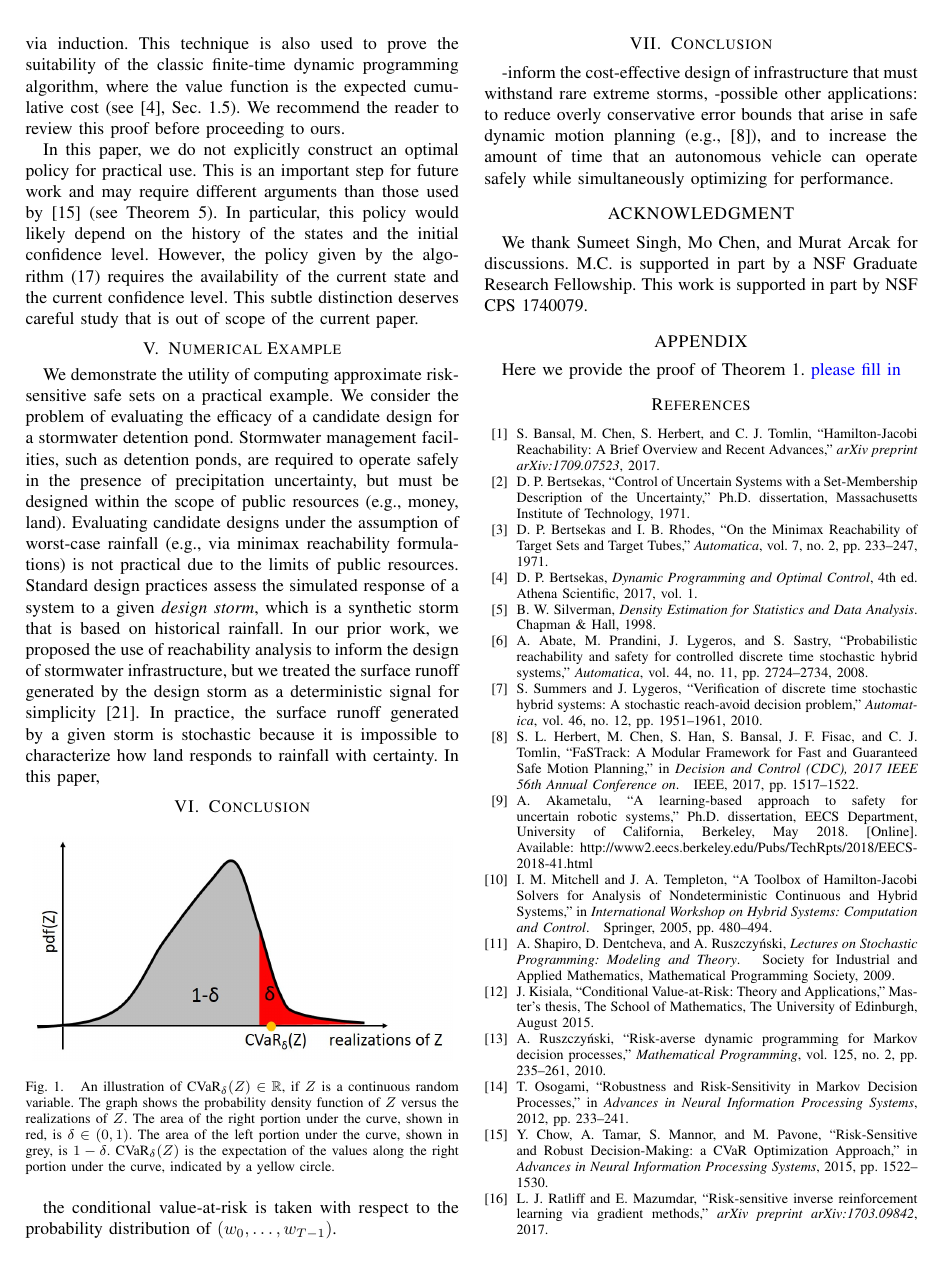
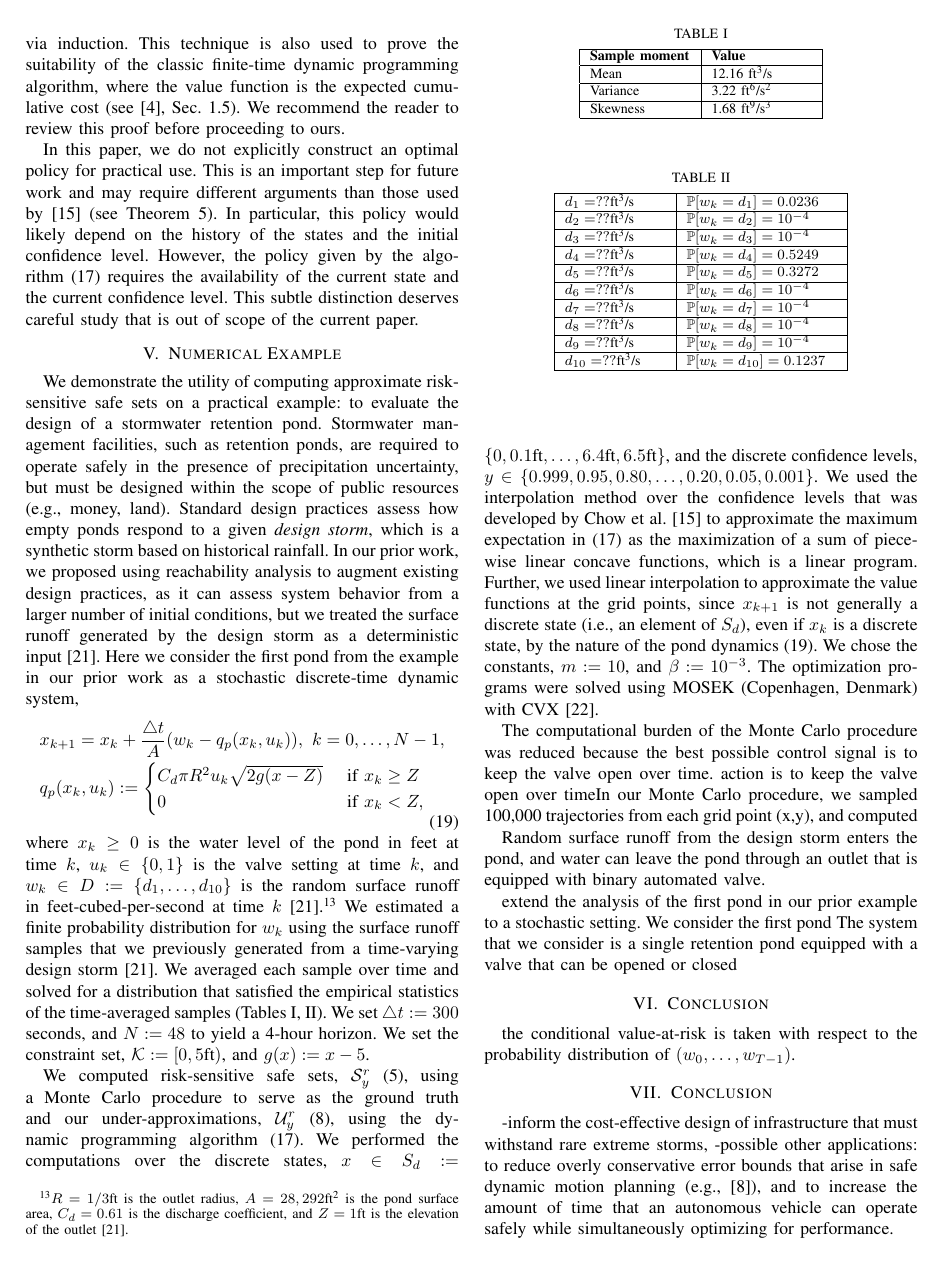
Before and after one commit to chapmanmp/Risk_Sensitive_Reachability_Project, a LaTeX paper (Conference_Paper/root.tex): page 5 of 6. Compiled offline with pdfLaTeX.

Commit message:
starting to write the numerical example section

```diff
--- a/Conference_Paper/root.tex
+++ b/Conference_Paper/root.tex
@@ -462,18 +462,98 @@ requires the availability of the current state and the current confidence level.
 This subtle distinction deserves careful study that is out of scope of the current paper.
 
 \section{Numerical Example}\label{ex}
-We demonstrate the utility of computing approximate risk-sensitive safe sets on a practical example.
-We consider the problem of evaluating the efficacy of a candidate design for a stormwater detention pond.
-Stormwater management facilities, such as detention ponds, are required to operate safely
+We demonstrate the utility of computing approximate risk-sensitive safe sets on a practical example:
+to evaluate the design of a stormwater retention pond.
+Stormwater management facilities, such as retention ponds, are required to operate safely
 in the presence of precipitation uncertainty, but must be designed within the scope of public resources (e.g., money, land).
-Evaluating candidate designs under the assumption of worst-case rainfall (e.g., via minimax reachability formulations)
-is not practical due to the limits of public resources.
-Standard design practices assess the simulated response of a system to a given \textit{design storm},
-which is a synthetic storm that is based on historical rainfall.
-In our prior work, we proposed the use of reachability analysis to inform the design of stormwater infrastructure, but we
-treated the surface runoff generated by the design storm as a deterministic signal for simplicity~\cite{sustech}.
-In practice, the surface runoff generated by a given storm is stochastic because it is impossible to characterize how land
-responds to rainfall with certainty. In this paper,
+Standard design practices assess how empty ponds respond to a given \textit{design storm},
+which is a synthetic storm based on historical rainfall.
+In our prior work, we proposed using reachability analysis to augment existing design practices, as it can assess
+system behavior from a larger number of initial conditions, but we treated the surface runoff generated by the design storm as a deterministic input~\cite{sustech}.
+Here we consider the first pond from the example in our prior work as a stochastic discrete-time dynamic system,
+\begin{equation}\begin{aligned}
+& x_{k+1} = x_k + \frac{\triangle t}{A} (w_k - q_p(x_k, u_k)), \text{ }k = 0, \dots, N-1, \\
+& q_p(x_k,u_k) := \begin{cases} C_d \pi R^2 u_k \sqrt{ 2g(x-Z) } & \text{ if } x_k \geq Z \\
+						0 & \text{ if } x_k < Z, \end{cases}
+\end{aligned}\label{watersys}\end{equation}
+where $x_k \geq 0$ is the water level of the pond in feet at time $k$, $u_k \in \{0, 1\}$ is the valve setting at time $k$,
+and $w_k \in D := \{d_1, \dots, d_{10}\}$ is the random surface runoff in feet-cubed-per-second at time $k$~\cite{sustech}.\footnotemark
+\footnotetext{$R = 1/3$ft is the outlet radius, $A = 28,292$ft\textsuperscript{2} is the pond surface area, $C_d = 0.61$ is the discharge coefficient,
+and $Z = 1$ft is the elevation of the outlet~\cite{sustech}.}
+We estimated a finite probability distribution for $w_k$ using the surface runoff samples that we previously generated from a time-varying design storm~\cite{sustech}.
+We averaged each sample over time and solved for a distribution
+that satisfied the empirical statistics of the time-averaged samples (Tables~\ref{stats},~\ref{dist}).
+We set $\triangle t := 300$ seconds, and $N := 48$ to yield a 4-hour horizon.
+We set the constraint set, $\mathcal{K} := [0, 5\text{ft})$, and $g(x) := x - 5$.
+
+We computed risk-sensitive safe sets, $\mathcal{S}_y^r$~\eqref{myS}, using a Monte Carlo procedure to serve as the ground truth
+and our under-approximations, $\mathcal{U}_y^r$~\eqref{under}, using the dynamic programming algorithm~\eqref{bell}.
+We performed the computations over the discrete states, $x \in S_d := \{0, 0.1\text{ft}, \dots, 6.4\text{ft}, 6.5\text{ft}\}$,
+and the discrete confidence levels, $y \in \{0.999, 0.95, 0.80, \dots, 0.20, 0.05, 0.001\}$.
+We used the interpolation method over the confidence levels that was developed by Chow et al.~\cite{chow2015risk}
+to approximate the maximum expectation in~\eqref{bell}
+as the maximization of a sum of piecewise linear concave functions, which is a linear program.
+Further, we used linear interpolation to approximate the value functions at the grid points, since $x_{k+1}$ is not generally a discrete state (i.e., an element of $S_d$), even if $x_k$ is a discrete state,
+by the nature of the pond dynamics~\eqref{watersys}. We chose the constants, $m := 10$, and $\beta := 10^{-3}$.
+The optimization programs were solved using MOSEK (Copenhagen, Denmark) with CVX~\cite{grant2008cvx}.
+
+The computational burden of the Monte Carlo procedure was reduced because the best possible control signal is to keep the valve open over time.
+% CHECK THIS WITH THE NEW DISTURBANCE
+% all computations done in matlab
+ action is to keep
+the valve open over timeIn our Monte Carlo procedure, we sampled 100,000 trajectories from each grid point (x,y), and computed
+
+
+
+
+
+\begin{table}
+\begin{center}
+\caption{}
+\begin{tabular}{| p{2cm} | p{2cm} |}
+\hline
+\bf{Sample moment} & \bf{Value}  \\ \hline
+Mean & 12.16 ft\textsuperscript{3}/s \\ \hline
+Variance & 3.22 ft\textsuperscript{6}/s\textsuperscript{2} \\ \hline
+Skewness & 1.68 ft\textsuperscript{9}/s\textsuperscript{3} \\ \hline
+\end{tabular}
+\begin{flushleft} \end{flushleft}
+\label{stats}
+\end{center}
+\end{table}
+
+\begin{table}
+\begin{center}
+\caption{}
+\begin{tabular}{| p{2cm} | p{3cm} |}
+\hline
+$d_1 = ??$ft\textsuperscript{3}/s & $\mathbb{P}[w_k = d_1] = 0.0236$ \\ \hline
+$d_2 = ??$ft\textsuperscript{3}/s & $\mathbb{P}[w_k = d_2] = 10^{-4}$ \\ \hline
+$d_3 = ??$ft\textsuperscript{3}/s & $\mathbb{P}[w_k = d_3] = 10^{-4}$ \\ \hline
+$d_4 = ??$ft\textsuperscript{3}/s & $\mathbb{P}[w_k = d_4] = 0.5249$ \\ \hline
+$d_5 = ??$ft\textsuperscript{3}/s & $\mathbb{P}[w_k = d_5] = 0.3272$ \\ \hline
+$d_6 = ??$ft\textsuperscript{3}/s & $\mathbb{P}[w_k = d_6] = 10^{-4}$ \\ \hline
+$d_7 = ??$ft\textsuperscript{3}/s & $\mathbb{P}[w_k = d_7] = 10^{-4}$ \\ \hline
+$d_8 = ??$ft\textsuperscript{3}/s & $\mathbb{P}[w_k = d_8] = 10^{-4}$ \\ \hline
+$d_9 = ??$ft\textsuperscript{3}/s & $\mathbb{P}[w_k = d_9] = 10^{-4}$ \\ \hline
+$d_{10} = ??$ft\textsuperscript{3}/s & $\mathbb{P}[w_k = d_{10}] = 0.1237$ \\ \hline
+\end{tabular}
+\begin{flushleft} \end{flushleft}
+\label{dist}
+\end{center}
+\end{table}
+
+Random surface runoff from the design storm enters the pond,
+and water can leave the pond through an outlet that is equipped with binary automated valve.
+
+
+
+
+extend the analysis of the first pond in our prior example to a stochastic setting. We consider the first pond The system that we consider is a single retention pond equipped with a valve
+that can be opened or closed
+
+%Computing safe sets under the assumption of worst-case rainfall (e.g., via minimax reachability formulations) is impractical due to the limits of public resources.
+
 
 
 
```
Also changed, not shown: Conference_Paper/references.bib (+1 -1 lines), Conference_Paper/root.pdf.
